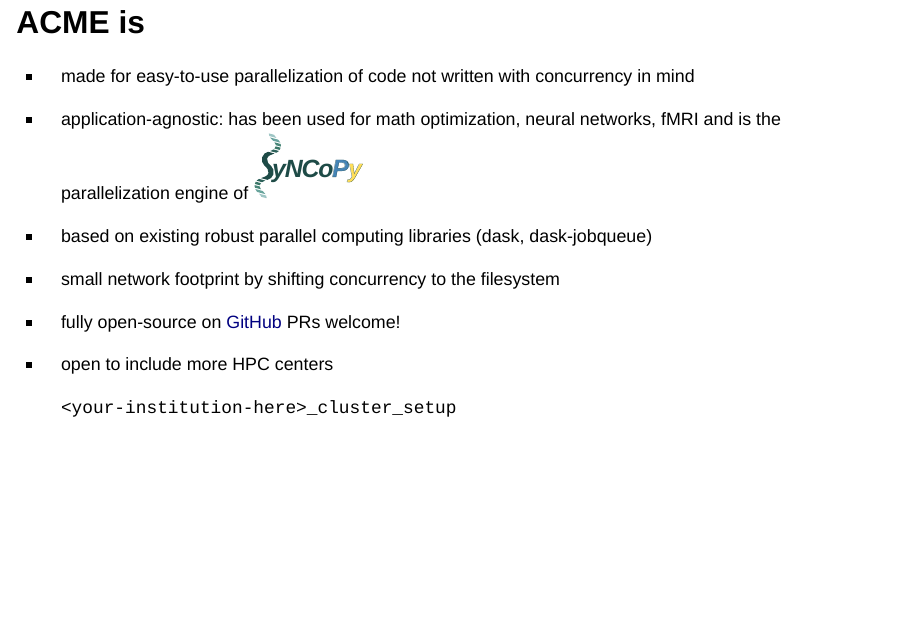
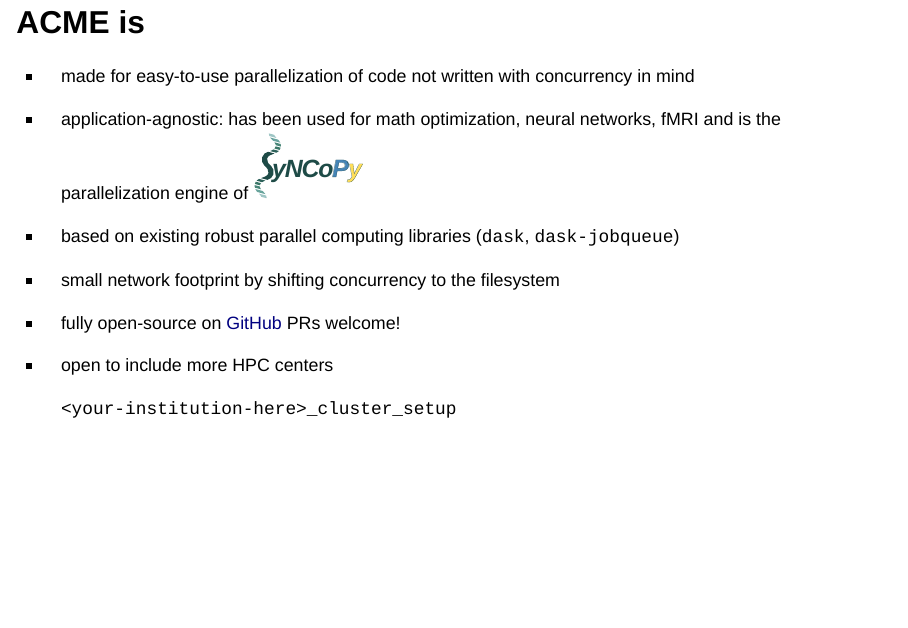
Before and after one commit to esi-neuroscience/acme-demo, a Quarto document (acme-demo.qmd): page 44 of 48. Rendered offline with R 4.5, knitr and Pandoc in place of Quarto, with nearby package versions; drawn as Slidy slides in place of the format the file asks for.

Commit message:
CHG: Pin quarto version
- ensure GH workflow picks same quarto version as used locally
- mention Quarto version in README
- highlight `dask` and `dask-jobqueue` in Summary slide

 On branch main
 Changes to be committed:
	modified:   .github/workflows/publish.yml
	modified:   README.md
	modified:   acme-demo.qmd

```diff
--- a/.github/workflows/publish.yml
+++ b/.github/workflows/publish.yml
@@ -16,6 +16,8 @@ jobs:
 
         - name: Set up Quarto
           uses: quarto-dev/quarto-actions/setup@v2
+          with:
+            version: 1.2.313
 
         - name: Render and Publish
           uses: quarto-dev/quarto-actions/publish@v2
--- a/acme-demo.qmd
+++ b/acme-demo.qmd
@@ -749,7 +749,7 @@ with ParallelMap(freesurf_preproc, np.arange(101, 151)) as pmap:
 - [application-agnostic]{.esi-emph}: has been used for math optimization,
   neural networks, fMRI and is the parallelization engine of
   ![](imgs/syncopy_logo.svg){.absolute .position top="3.7em" right="2.8em" width="15%"}
-- based on existing [robust parallel computing libraries]{.esi-emph} (dask, dask-jobqueue)
+- based on existing [robust parallel computing libraries]{.esi-emph} (`dask`, `dask-jobqueue`)
 - [small network footprint]{.esi-emph} by shifting concurrency to the filesystem
 - fully [open-source on [GitHub](https://github.com/esi-neuroscience/acme)]{.esi-emph} PRs welcome!
 - open to [[include more HPC centers]{.esi-epmh}]{.esi-emph}
```
Also changed, not shown: README.md.
